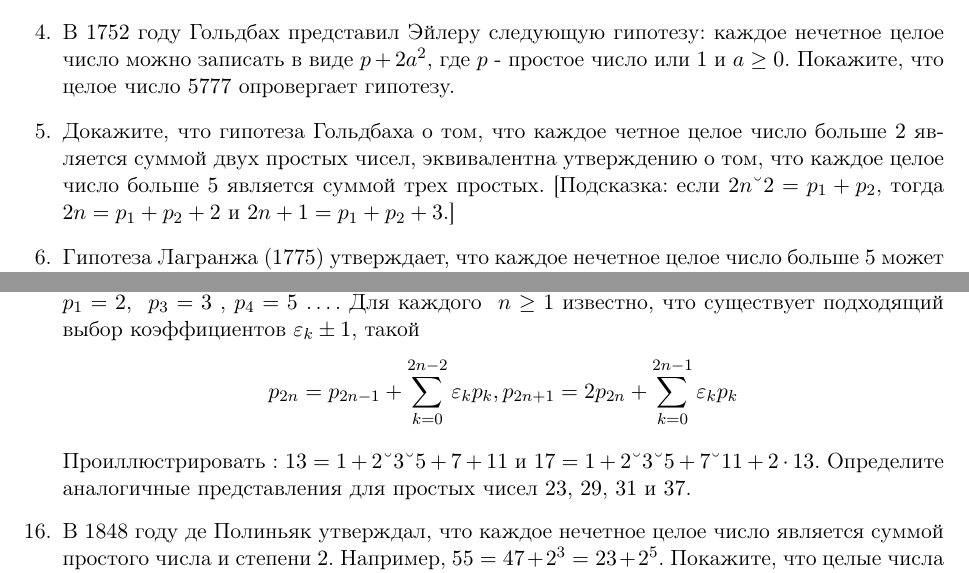
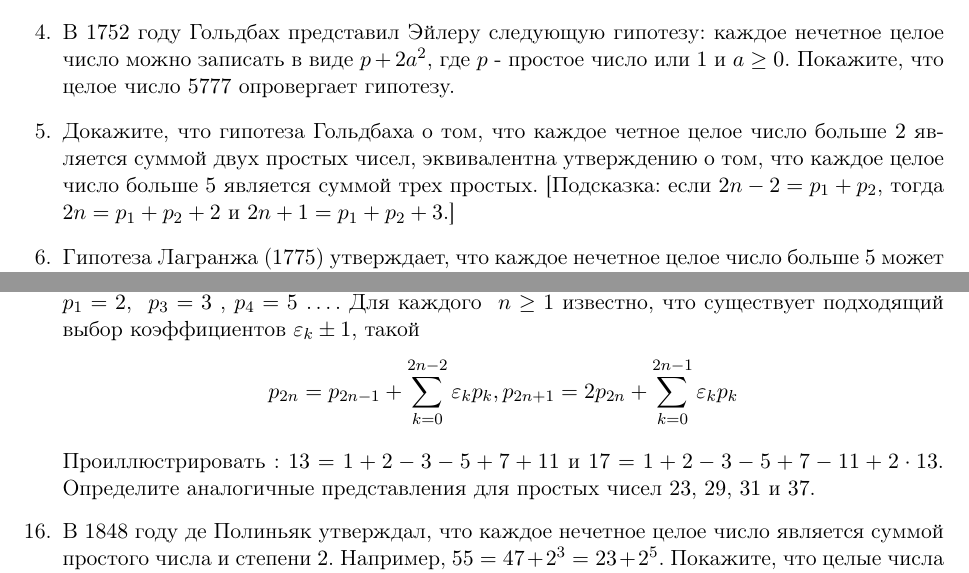
Before and after one commit to Kabager/Konrat, a LaTeX document (Lab_1/Lab_1.tex): two parts of pages 3 and 4 of 4, joined at a grey line, cut so that both start at the same text. Compiled offline with pdfLaTeX.

Commit message:
Минус
Исправлено некорректое отображение знака "минус"

```diff
--- a/Lab_1/Lab_1.tex
+++ b/Lab_1/Lab_1.tex
@@ -167,7 +167,7 @@ p(1+Q(t))
 
 \item	В $1752$ году Гольдбах представил Эйлеру следующую гипотезу: каждое нечетное целое число можно записать в виде $p + 2a^2$, где $p$ - простое число или $1$ и $ a \geq 0$. Покажите, что целое число $5777$ опровергает гипотезу.
 
-\item	Докажите, что гипотеза Гольдбаха о том, что каждое четное целое число больше $2$ является суммой двух простых чисел, эквивалентна утверждению о том, что каждое целое число больше $5$ является суммой трех простых. [Подсказка: если $2n–2=
+\item	Докажите, что гипотеза Гольдбаха о том, что каждое четное целое число больше $2$ является суммой двух простых чисел, эквивалентна утверждению о том, что каждое целое число больше $5$ является суммой трех простых. [Подсказка: если $2n-2=
 p_1+p_2$, тогда $2n = p_1+p_2+2$ и $2n+1 = p_1 + p_2 + 3$.]
 
 \item	Гипотеза Лагранжа ($1775$) утверждает, что каждое нечетное целое число больше $5$ может быть записано как сумма $p_1 + 2p_2$, где $p_1$,$p_2$ оба являются простыми числами. Подтвердите это для всех нечетных целых чисел через $75$.
@@ -203,7 +203,7 @@ p_{2n}=p_{2n-1}+\sum_{k=0}^{2n-2} \varepsilon_kp_k, p_{2n+1}=2p_{2n}+\sum_{k=0}^
 \]
 
 Проиллюстрировать :
-$13 = 1 + 2 – 3 – 5 + 7 + 11$     и     $17 = 1 + 2 – 3 – 5 + 7 – 11 + 2 \cdot 13$.
+$13 = 1 + 2 - 3 - 5 + 7 + 11$     и     $17 = 1 + 2 - 3 - 5 + 7 - 11 + 2 \cdot 13$.
 Определите аналогичные представления для простых чисел $23$, $29$, $31$ и $37$.
 
 \item	В $1848$ году де Полиньяк утверждал, что каждое нечетное целое число является суммой простого числа и степени $2$. Например, $55 = 47+2^3 = 23+2^5$. Покажите, что целые числа $509$ и $877$ не соблюдают это требование.
```
Also changed, not shown: 2 other files.
